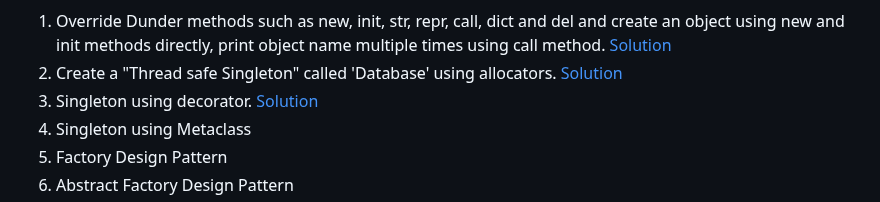
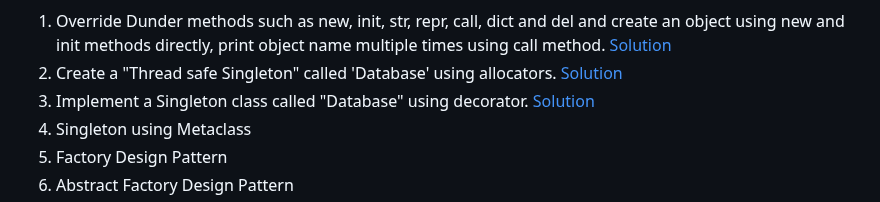
Before and after one commit to govindarajanv/golang-python, a Markdown page: python/exercises.md, the part around the change. Drawn GitHub-style.

Commit message:
exercise #1

```diff
--- a/python/exercises.md
+++ b/python/exercises.md
@@ -1,7 +1,7 @@
 1. Override Dunder methods such as new, init, str, repr, call, dict and del and create an object using new and init methods directly, print object name multiple times using call method.
 [Solution](creational-design-patterns/dunder_methods.py)
 2. Create a "Thread safe Singleton" called 'Database' using allocators. [Solution](creational-design-patterns/singleton_allocator.py)
-3. Singleton using decorator.  [Solution](creational-design-patterns/singleton_decorator.py)
+3. Implement a Singleton class called "Database" using decorator.  [Solution](creational-design-patterns/singleton_decorator.py)
 4. Singleton using Metaclass
 5. Factory Design Pattern
 6. Abstract Factory Design Pattern
```
